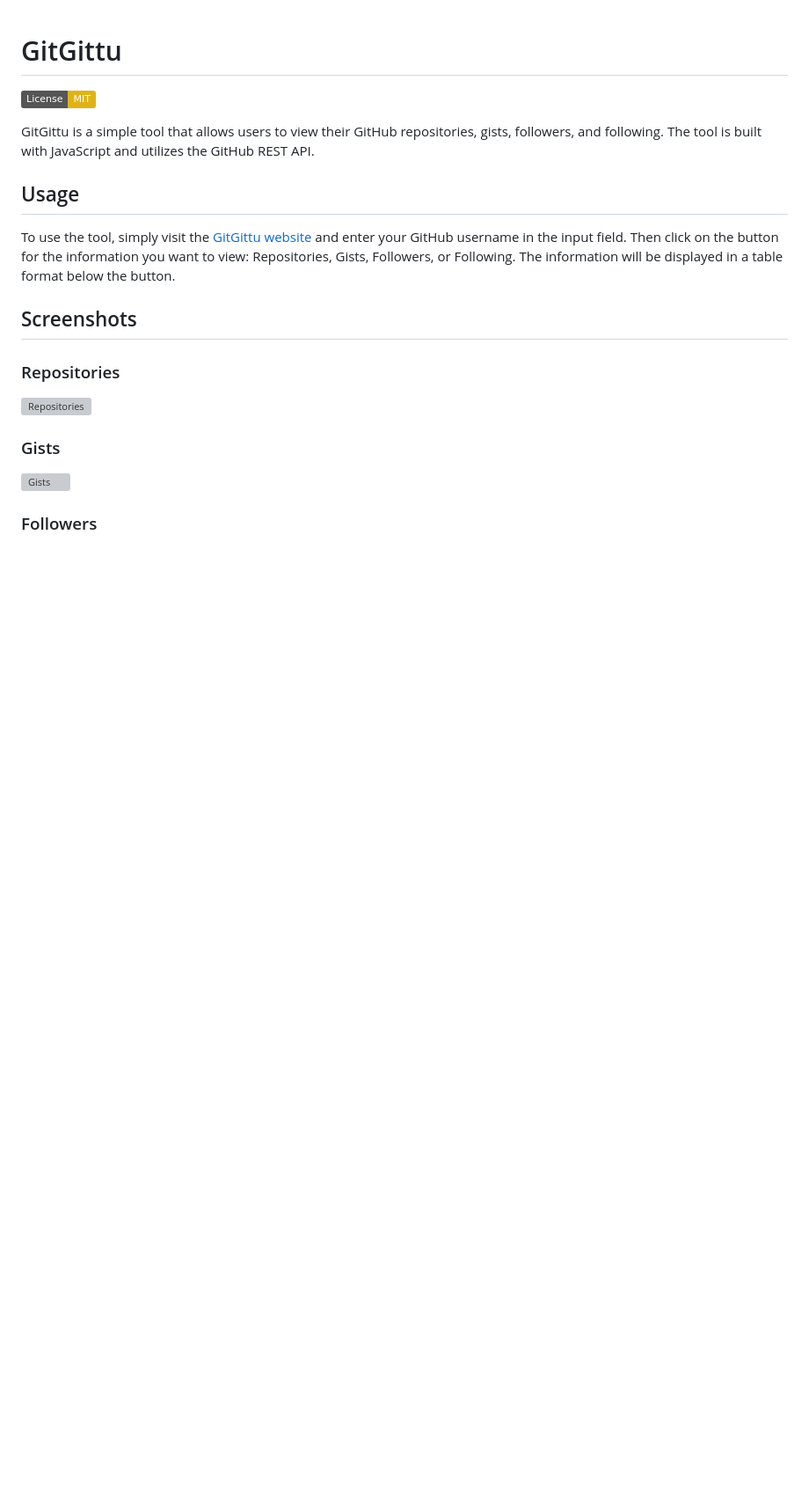
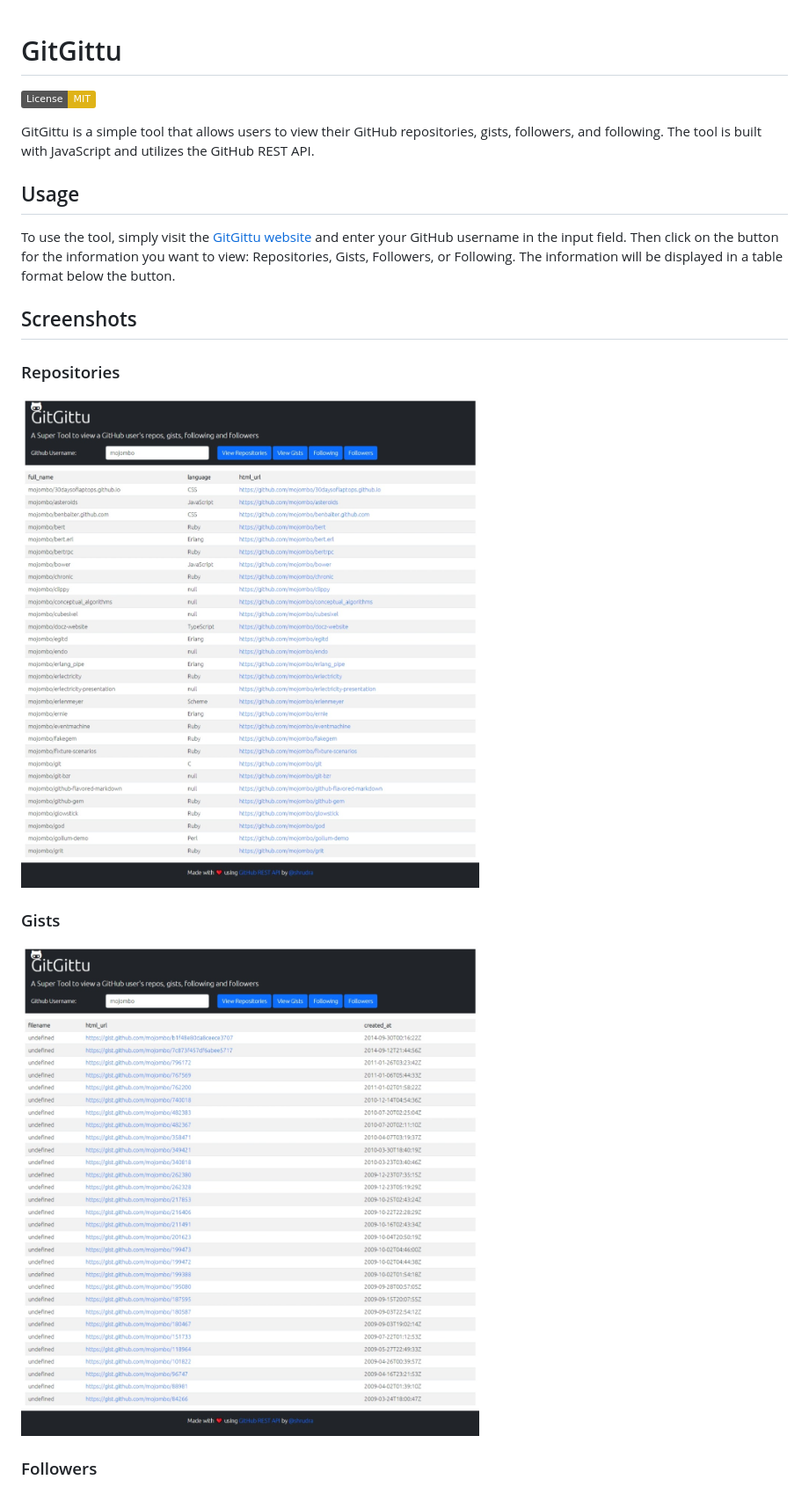
Before and after one commit to shrudra/gitgittu, a Markdown page: README.md, the part around the change printed below. Shown: that part at 88% size. Drawn GitHub-style; pictures changed too: screenshots/gists.jpeg (added), screenshots/repositories.jpeg (added); badges without logos; blank space fills up the shorter version; grey boxes are pictures that could not be loaded.

```diff
--- a/README.md
+++ b/README.md
@@ -11,9 +11,9 @@ To use the tool, simply visit the [GitGittu website](https://shrudra.github.io/g
 ## Screenshots
 
 ### Repositories
-![Repositories](screenshots/repositories.png)
+![Repositories](screenshots/repositories.jpeg)
 
 ### Gists
-![Gists](screenshots/gists.png)
+![Gists](screenshots/gists.jpeg)
 
 ### Followers
```
Also changed, not shown: other parts of README.md (+2 -2 lines), screenshots/followers.jpeg (added), screenshots/following.jpeg (added).
